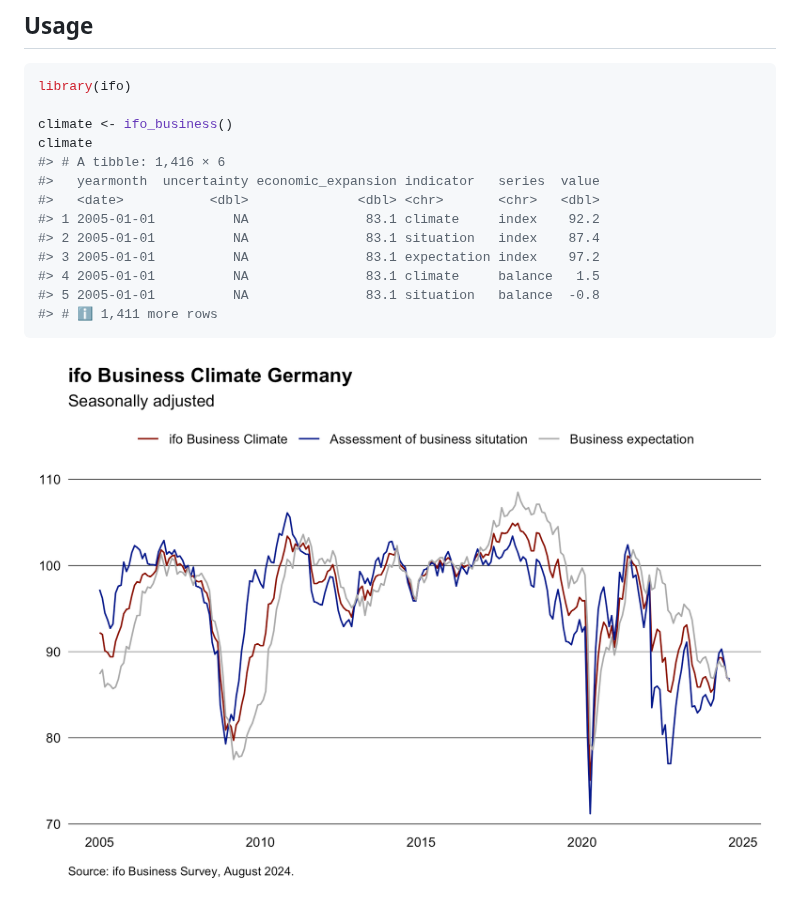
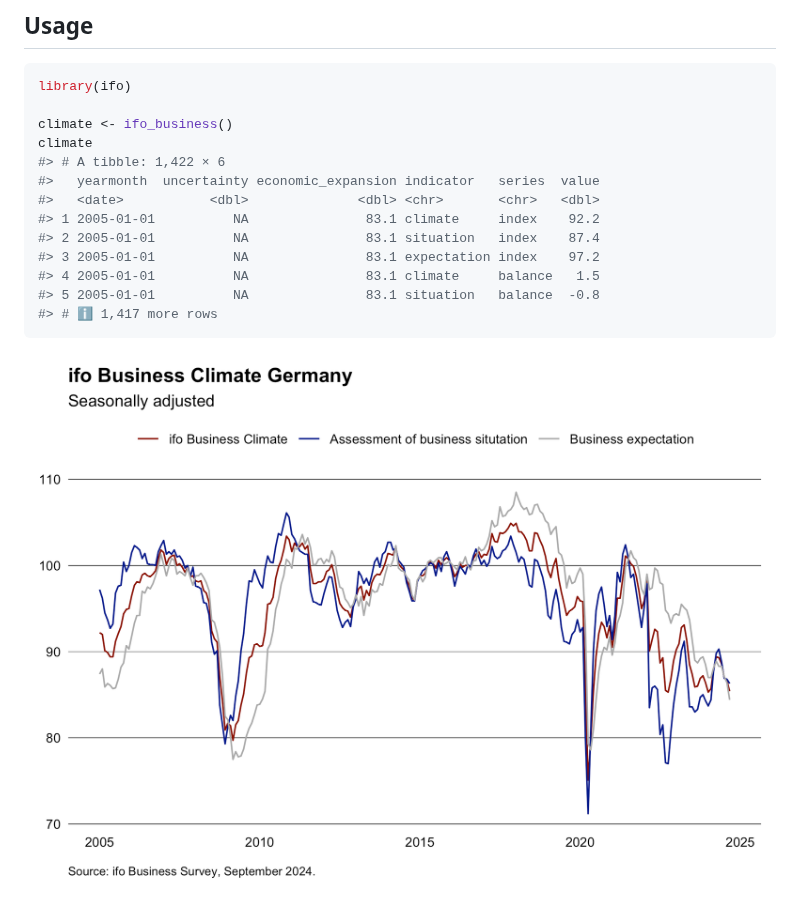
Before and after one commit to m-muecke/ifo, a Markdown page: README.md, the part around the change. GitHub-like rendering; pictures changed too: man/figures/README-plotting-1.png.

Commit message:
chore: re-build readme

````diff
--- a/README.md
+++ b/README.md
@@ -43,7 +43,7 @@ library(ifo)
 
 climate <- ifo_business()
 climate
-#> # A tibble: 1,416 × 6
+#> # A tibble: 1,422 × 6
 #>   yearmonth  uncertainty economic_expansion indicator   series  value
 #>   <date>           <dbl>              <dbl> <chr>       <chr>   <dbl>
 #> 1 2005-01-01          NA               83.1 climate     index    92.2
@@ -51,7 +51,7 @@ climate
 #> 3 2005-01-01          NA               83.1 expectation index    97.2
 #> 4 2005-01-01          NA               83.1 climate     balance   1.5
 #> 5 2005-01-01          NA               83.1 situation   balance  -0.8
-#> # ℹ 1,411 more rows
+#> # ℹ 1,417 more rows
 ```
 
 <img src="man/figures/README-plotting-1.png" width="100%" />
````
